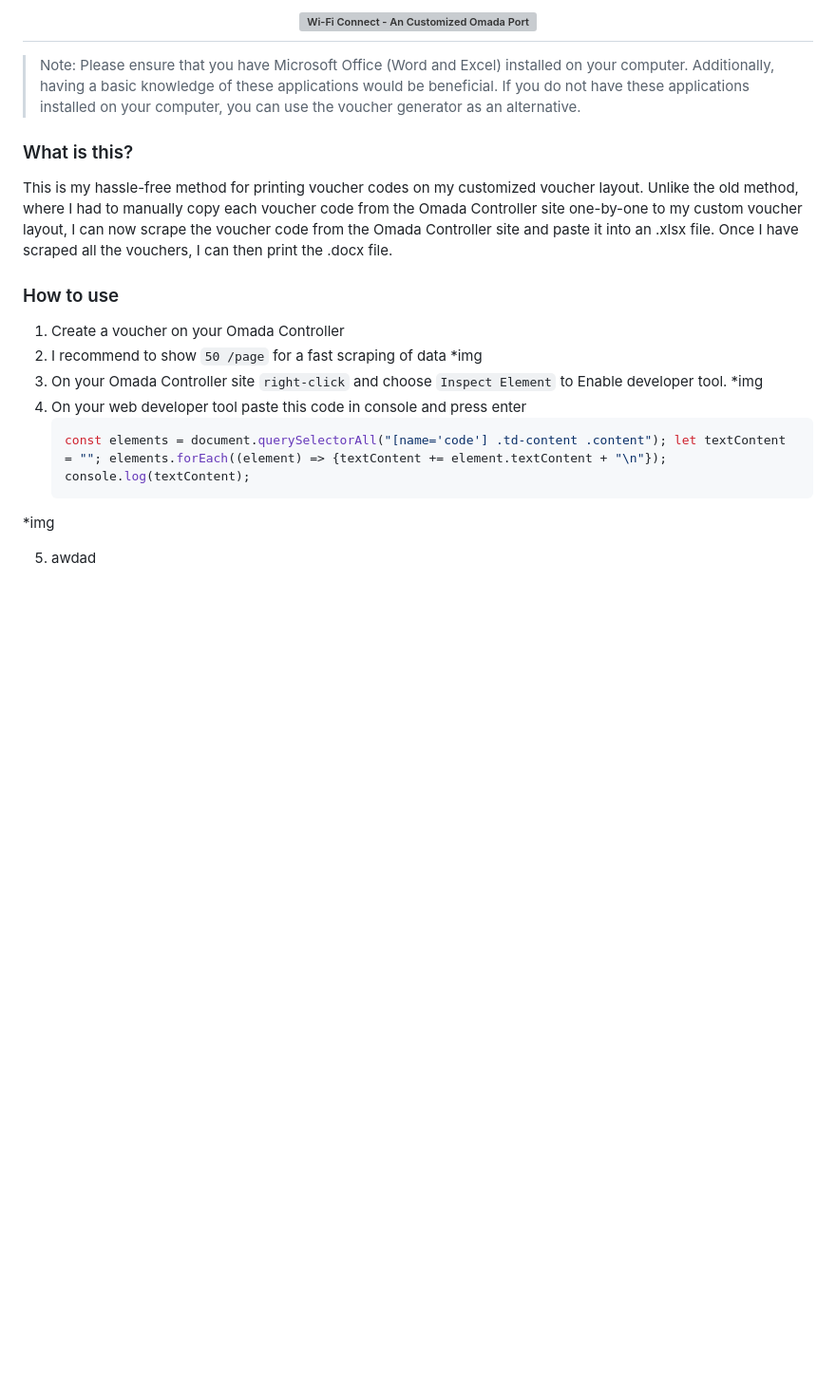
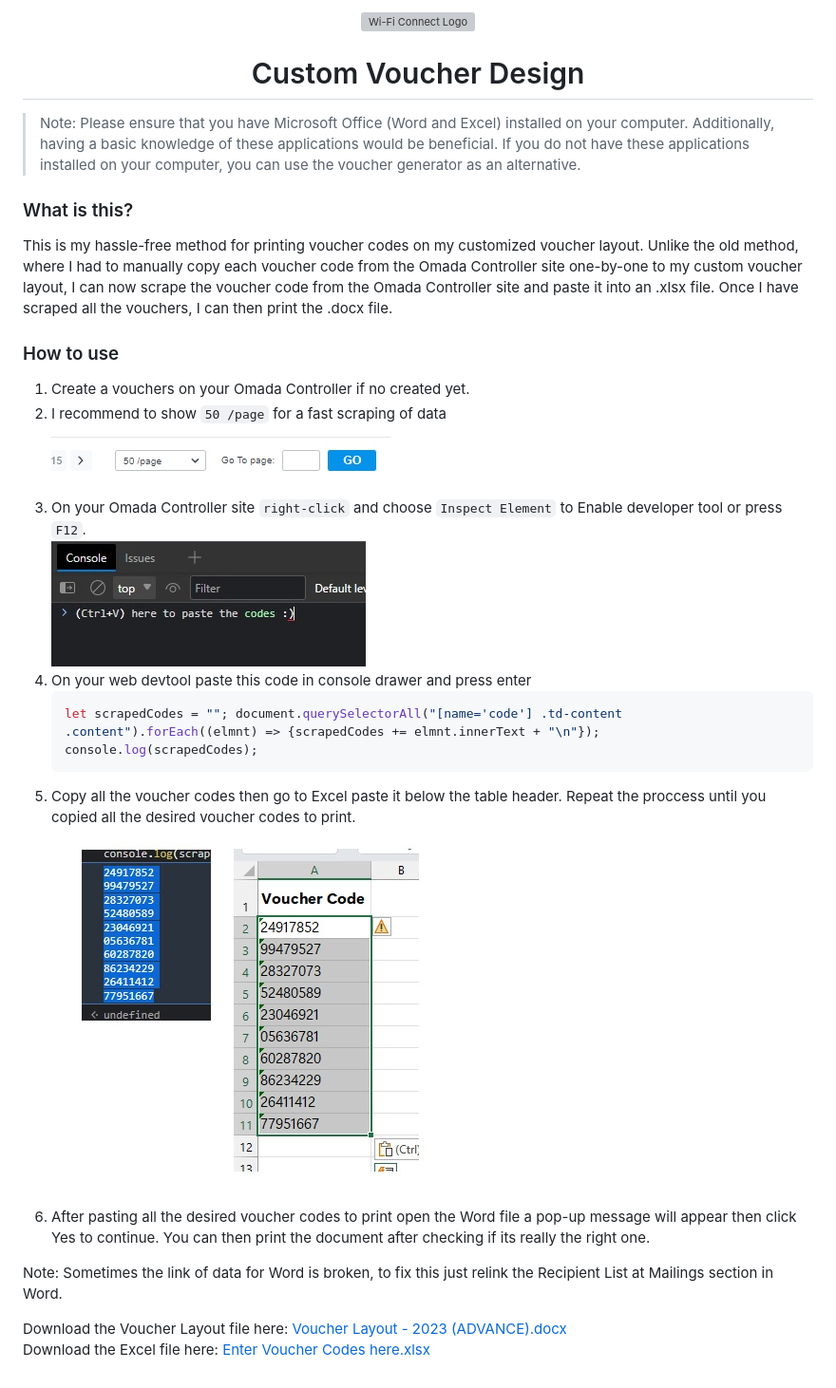
Before and after one commit to MinecraftJohn/voucher-generator, a Markdown page: assets/voucher-layout-history/How to use advance voucher layout.md, the part around the change. Shown: that part at 95% size. GitHub-like rendering; pictures changed too: assets/img/get-started/copy-paste-codes-old.jpg (added); blank space fills up the shorter version; grey boxes are pictures that could not be loaded.

Commit message:
v23.7.28a

````diff
--- a/assets/voucher-layout-history/How to use advance voucher layout.md
+++ b/assets/voucher-layout-history/How to use advance voucher layout.md
@@ -1,6 +1,7 @@
-<h2 align="center">
-  <img src="https://raw.githubusercontent.com/MinecraftJohn/wifi-connect/c7b20d4265e91d601fb6f1e531d9c90a1ff9ae15/assets/svg/wifi-connect-logo.svg" height="72" alt="Wi-Fi Connect - An Customized Omada Portal"/>
-</h2>
+<div align="center">
+  <img src="https://raw.githubusercontent.com/MinecraftJohn/wifi-connect/c7b20d4265e91d601fb6f1e531d9c90a1ff9ae15/assets/svg/wifi-connect-logo.svg" height="72" alt="Wi-Fi Connect Logo"/>
+  <h1>Custom Voucher Design</h1>
+</div>
 
 > Note: Please ensure that you have Microsoft Office (Word and Excel) installed on your computer. Additionally, having a basic knowledge of these applications would be beneficial. If you do not have these applications installed on your computer, you can use the voucher generator as an alternative.
 
@@ -10,15 +11,20 @@ This is my hassle-free method for printing voucher codes on my customized vouche
 
 ### How to use
 
-1. Create a voucher on your Omada Controller
-2. I recommend to show `50 /page` for a fast scraping of data
-*img
-3. On your Omada Controller site `right-click` and choose `Inspect Element` to Enable developer tool.
-*img
-4. On your web developer tool paste this code in console and press enter
+1. Create a vouchers on your Omada Controller if no created yet.
+2. I recommend to show `50 /page` for a fast scraping of data<br />
+![50 /page](/assets/img/get-started/50-per-page.jpg)
+3. On your Omada Controller site `right-click` and choose `Inspect Element` to Enable developer tool or press `F12`.<br />
+![test](/assets/img/get-started/console-drawer.jpg)
+4. On your web devtool paste this code in console drawer and press enter
    ```js
-   const elements = document.querySelectorAll("[name='code'] .td-content .content"); let textContent = ""; elements.forEach((element) => {textContent += element.textContent + "\n"}); console.log(textContent);
+   let scrapedCodes = ""; document.querySelectorAll("[name='code'] .td-content .content").forEach((elmnt) => {scrapedCodes += elmnt.innerText + "\n"}); console.log(scrapedCodes);
    ```
-*img
+5. Copy all the voucher codes then go to Excel paste it below the table header. Repeat the proccess until you copied all the desired voucher codes to print.<br />
+![test](/assets/img/get-started/copy-paste-codes-old.jpg)
+6. After pasting all the desired voucher codes to print open the Word file a pop-up message will appear then click Yes to continue. You can then print the document after checking if its really the right one.
 
-5. awdad
+Note: Sometimes the link of data for Word is broken, to fix this just relink the Recipient List at Mailings section in Word.
+
+Download the Voucher Layout file here: [Voucher Layout - 2023 (ADVANCE).docx](https://www.dropbox.com/scl/fi/3ed7x786x8tyvmj7ndsv6/Voucher-Layout-2023-ADVANCED.docx?rlkey=wkzd5x4n9tqrb7745fuaa7tms&dl=1)<br />
+Download the Excel file here: [Enter Voucher Codes here.xlsx](https://www.dropbox.com/scl/fi/kdokwxhrgbhdm3bqrdbfh/Enter-Voucher-Codes-here.xlsx?rlkey=z14q27racitcoki2xjvthj1ie&dl=1)
````
Also changed, not shown: README.md (+1 -1 lines), dev-CHANGELOG.md (+5 -0 lines).
